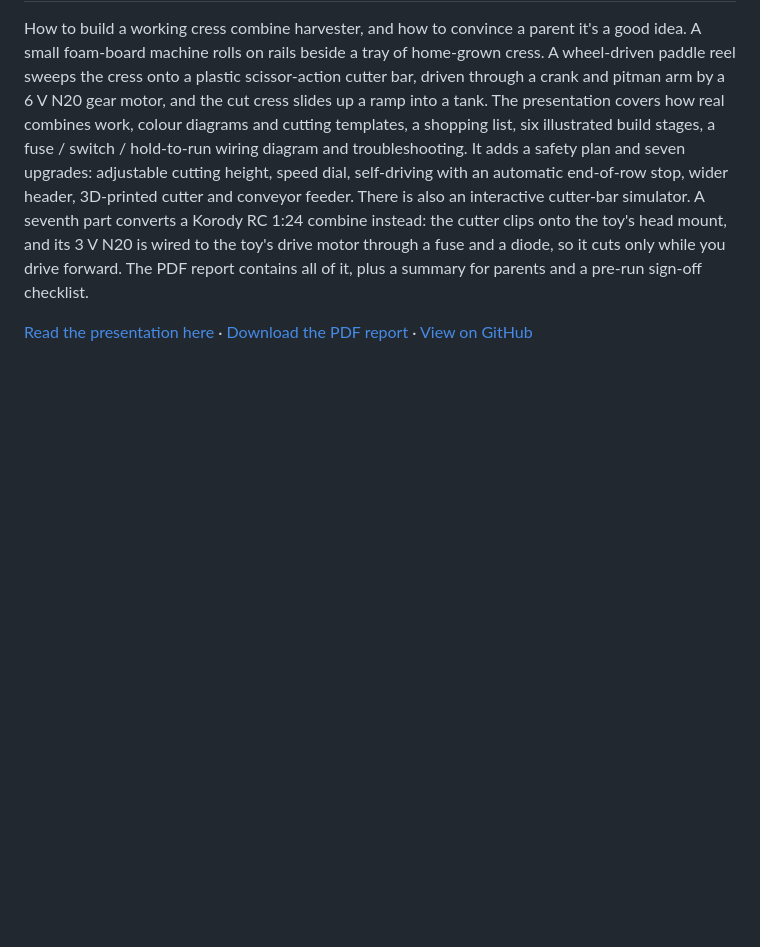
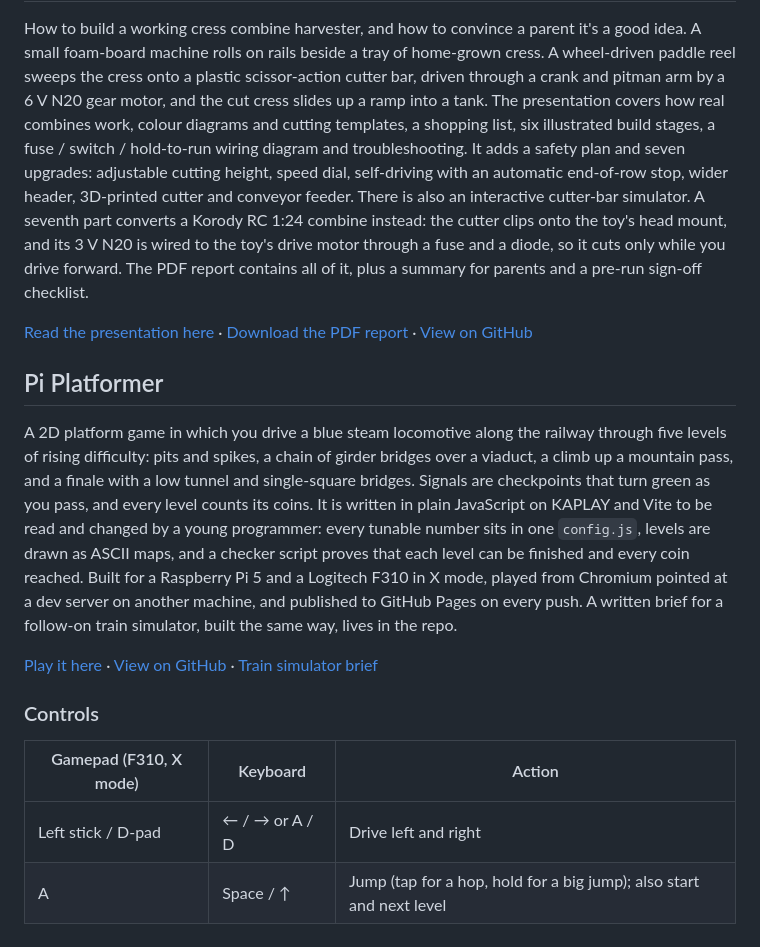
Before and after one commit to BrendanJamesLynskey/JW, a Markdown page: README.md, the part around the change. Drawn GitHub-style; blank space fills up the shorter version.

Commit message:
Index Pi Platformer and its train simulator brief in the projects README

```diff
--- a/README.md
+++ b/README.md
@@ -111,3 +111,16 @@ A browser radio-control model aircraft simulator. You stand on the flight line w
 How to build a working cress combine harvester, and how to convince a parent it's a good idea. A small foam-board machine rolls on rails beside a tray of home-grown cress. A wheel-driven paddle reel sweeps the cress onto a plastic scissor-action cutter bar, driven through a crank and pitman arm by a 6 V N20 gear motor, and the cut cress slides up a ramp into a tank. The presentation covers how real combines work, colour diagrams and cutting templates, a shopping list, six illustrated build stages, a fuse / switch / hold-to-run wiring diagram and troubleshooting. It adds a safety plan and seven upgrades: adjustable cutting height, speed dial, self-driving with an automatic end-of-row stop, wider header, 3D-printed cutter and conveyor feeder. There is also an interactive cutter-bar simulator. A seventh part converts a Korody RC 1:24 combine instead: the cutter clips onto the toy's head mount, and its 3 V N20 is wired to the toy's drive motor through a fuse and a diode, so it cuts only while you drive forward. The PDF report contains all of it, plus a summary for parents and a pre-run sign-off checklist.
 
 [Read the presentation here](https://brendanjameslynskey.github.io/Cress_Farming/) &middot; [Download the PDF report](https://github.com/BrendanJamesLynskey/Cress_Farming/blob/main/Cress_Farming.pdf) &middot; [View on GitHub](https://github.com/BrendanJamesLynskey/Cress_Farming)
+
+## Pi Platformer
+
+A 2D platform game in which you drive a blue steam locomotive along the railway through five levels of rising difficulty: pits and spikes, a chain of girder bridges over a viaduct, a climb up a mountain pass, and a finale with a low tunnel and single-square bridges. Signals are checkpoints that turn green as you pass, and every level counts its coins. It is written in plain JavaScript on KAPLAY and Vite to be read and changed by a young programmer: every tunable number sits in one `config.js`, levels are drawn as ASCII maps, and a checker script proves that each level can be finished and every coin reached. Built for a Raspberry Pi 5 and a Logitech F310 in X mode, played from Chromium pointed at a dev server on another machine, and published to GitHub Pages on every push. A written brief for a follow-on train simulator, built the same way, lives in the repo.
+
+[Play it here](https://brendanjameslynskey.github.io/Pi-Platformer/) &middot; [View on GitHub](https://github.com/BrendanJamesLynskey/Pi-Platformer) &middot; [Train simulator brief](https://github.com/BrendanJamesLynskey/Pi-Platformer/blob/main/docs/directions_train_simulator.md)
+
+### Controls
+
+| Gamepad (F310, X mode) | Keyboard | Action |
+|-----|-----|--------|
+| Left stick / D-pad | ← / → or A / D | Drive left and right |
+| A | Space / ↑ | Jump (tap for a hop, hold for a big jump); also start and next level |
```
